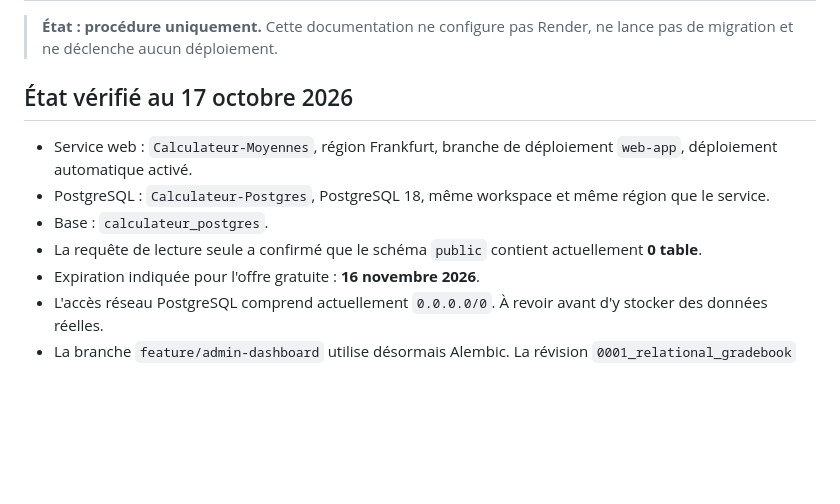
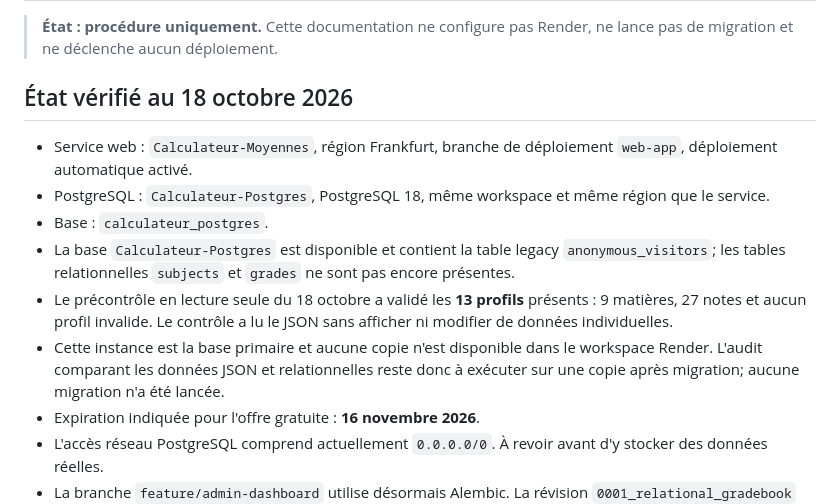
Before and after one commit to Abd-xl/Calculateur-Moyennes, a Markdown page: docs/render-postgres-cutover.md, the part around the change. Drawn GitHub-style; blank space fills up the shorter version.

Commit message:
docs: record Render gradebook preflight

```diff
--- a/docs/render-postgres-cutover.md
+++ b/docs/render-postgres-cutover.md
@@ -2,12 +2,14 @@
 
 > **État : procédure uniquement.** Cette documentation ne configure pas Render, ne lance pas de migration et ne déclenche aucun déploiement.
 
-## État vérifié au 17 octobre 2026
+## État vérifié au 18 octobre 2026
 
 - Service web : `Calculateur-Moyennes`, région Frankfurt, branche de déploiement `web-app`, déploiement automatique activé.
 - PostgreSQL : `Calculateur-Postgres`, PostgreSQL 18, même workspace et même région que le service.
 - Base : `calculateur_postgres`.
-- La requête de lecture seule a confirmé que le schéma `public` contient actuellement **0 table**.
+- La base `Calculateur-Postgres` est disponible et contient la table legacy `anonymous_visitors`; les tables relationnelles `subjects` et `grades` ne sont pas encore présentes.
+- Le précontrôle en lecture seule du 18 octobre a validé les **13 profils** présents : 9 matières, 27 notes et aucun profil invalide. Le contrôle a lu le JSON sans afficher ni modifier de données individuelles.
+- Cette instance est la base primaire et aucune copie n'est disponible dans le workspace Render. L'audit comparant les données JSON et relationnelles reste donc à exécuter sur une copie après migration; aucune migration n'a été lancée.
 - Expiration indiquée pour l'offre gratuite : **16 novembre 2026**.
 - L'accès réseau PostgreSQL comprend actuellement `0.0.0.0/0`. À revoir avant d'y stocker des données réelles.
 - La branche `feature/admin-dashboard` utilise désormais Alembic. La révision
```
